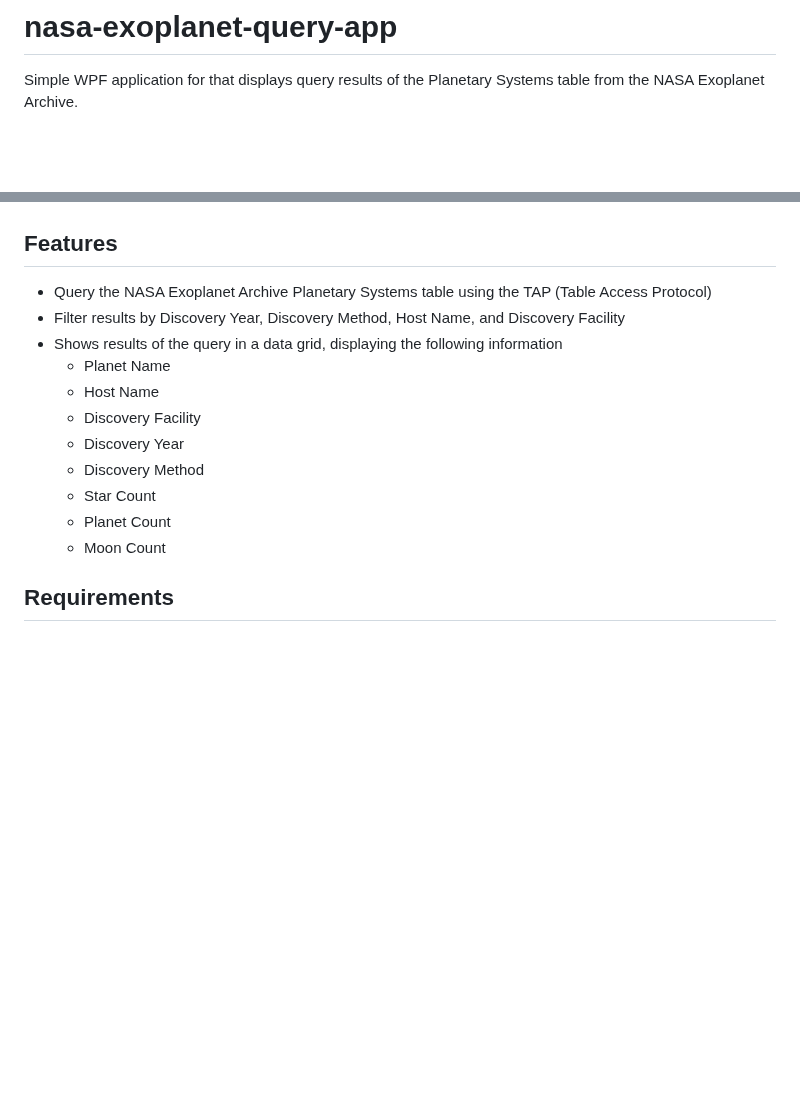
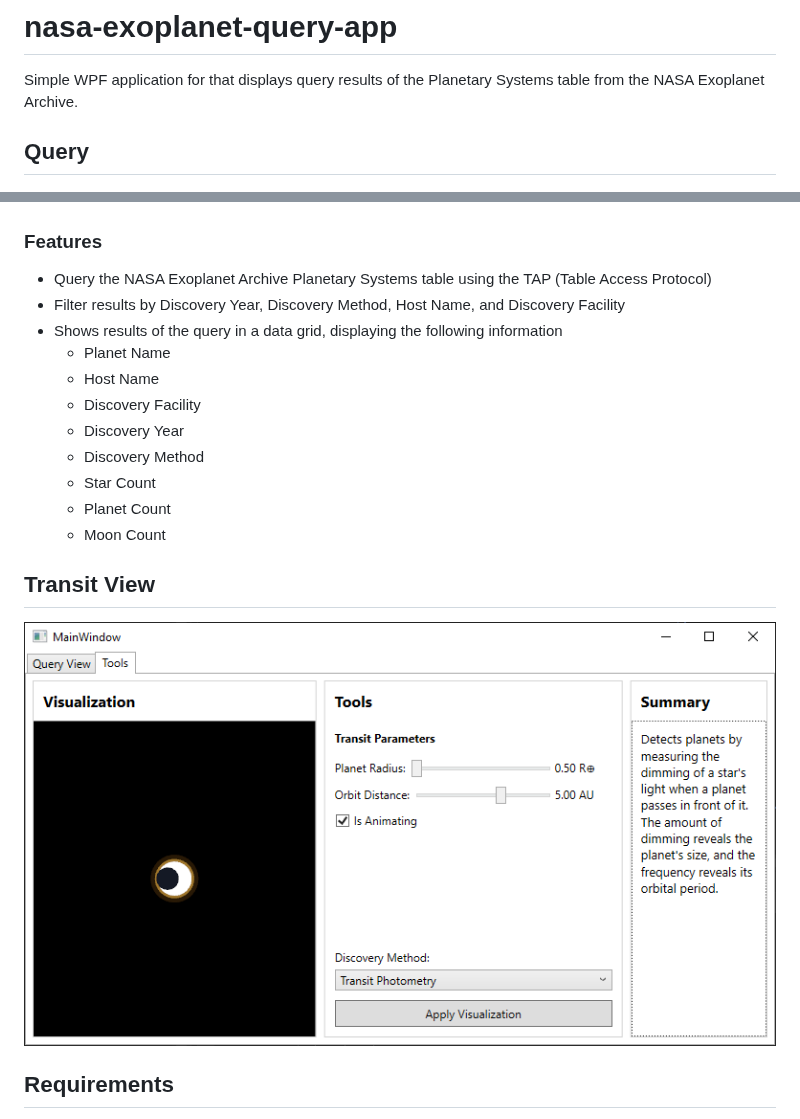
Before and after one commit to Lucsarge/nasa-exoplanet-query-app, a Markdown page: README.md, 2 parts joined by grey strips. GitHub-like rendering; pictures changed too: transit_photometry.png (added); blank space fills up the shorter version.

```diff
--- a/README.md
+++ b/README.md
@@ -1,9 +1,10 @@
 # nasa-exoplanet-query-app
 Simple WPF application for that displays query results of the Planetary Systems table from the NASA Exoplanet Archive.
 
+## Query
 ![Exoplanet Query App on Startup](app_startup.png)
 
-## Features
+### Features
 - Query the NASA Exoplanet Archive Planetary Systems table using the TAP (Table Access Protocol)
 - Filter results by Discovery Year, Discovery Method, Host Name, and Discovery Facility
 - Shows results of the query in a data grid, displaying the following information
@@ -15,6 +16,9 @@ Simple WPF application for that displays query results of the Planetary Systems
     - Star Count
     - Planet Count
     - Moon Count
+
+## Transit View
+![Transit Photometry in SciVis](transit_photometry.png)
 
 ## Requirements
 - .NET 8.0 or later
```
Also changed, not shown: 2 other files.
